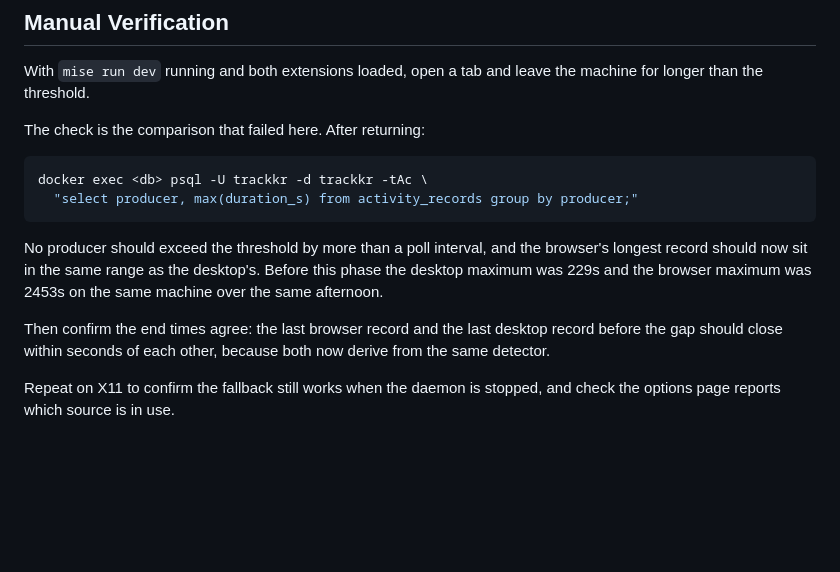
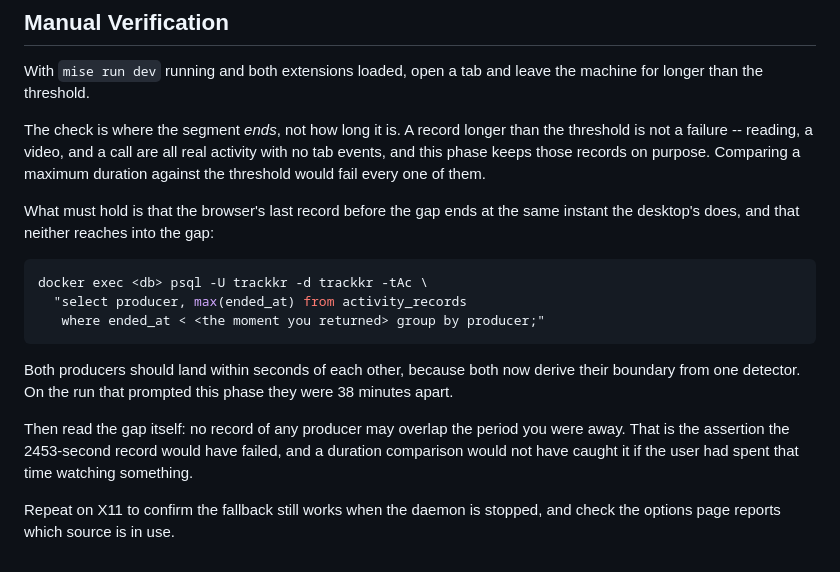
Before and after one commit to yelinaung/trackkr, a Markdown page: docs/phase12-browser-idle-plan.md, the part around one of its changes. Drawn GitHub-style; blank space fills up the shorter version.

````diff
--- a/docs/phase12-browser-idle-plan.md
+++ b/docs/phase12-browser-idle-plan.md
@@ -209,21 +305,30 @@ lives in `tracker.go`'s title comparison, not in idle handling.
 With `mise run dev` running and both extensions loaded, open a tab and
 leave the machine for longer than the threshold.
 
-The check is the comparison that failed here. After returning:
+The check is where the segment *ends*, not how long it is. A record
+longer than the threshold is not a failure -- reading, a video, and a
+call are all real activity with no tab events, and this phase keeps
+those records on purpose. Comparing a maximum duration against the
+threshold would fail every one of them.
+
+What must hold is that the browser's last record before the gap ends at
+the same instant the desktop's does, and that neither reaches into the
+gap:
 
 ```sh
 docker exec <db> psql -U trackkr -d trackkr -tAc \
-  "select producer, max(duration_s) from activity_records group by producer;"
+  "select producer, max(ended_at) from activity_records
+   where ended_at < <the moment you returned> group by producer;"
 ```
 
-No producer should exceed the threshold by more than a poll interval,
-and the browser's longest record should now sit in the same range as
-the desktop's. Before this phase the desktop maximum was 229s and the
-browser maximum was 2453s on the same machine over the same afternoon.
+Both producers should land within seconds of each other, because both
+now derive their boundary from one detector. On the run that prompted
+this phase they were 38 minutes apart.
 
-Then confirm the end times agree: the last browser record and the last
-desktop record before the gap should close within seconds of each
-other, because both now derive from the same detector.
+Then read the gap itself: no record of any producer may overlap the
+period you were away. That is the assertion the 2453-second record
+would have failed, and a duration comparison would not have caught it
+if the user had spent that time watching something.
 
 Repeat on X11 to confirm the fallback still works when the daemon is
 stopped, and check the options page reports which source is in use.
````
Also changed, not shown: other parts of docs/phase12-browser-idle-plan.md (+127 -31 lines).
